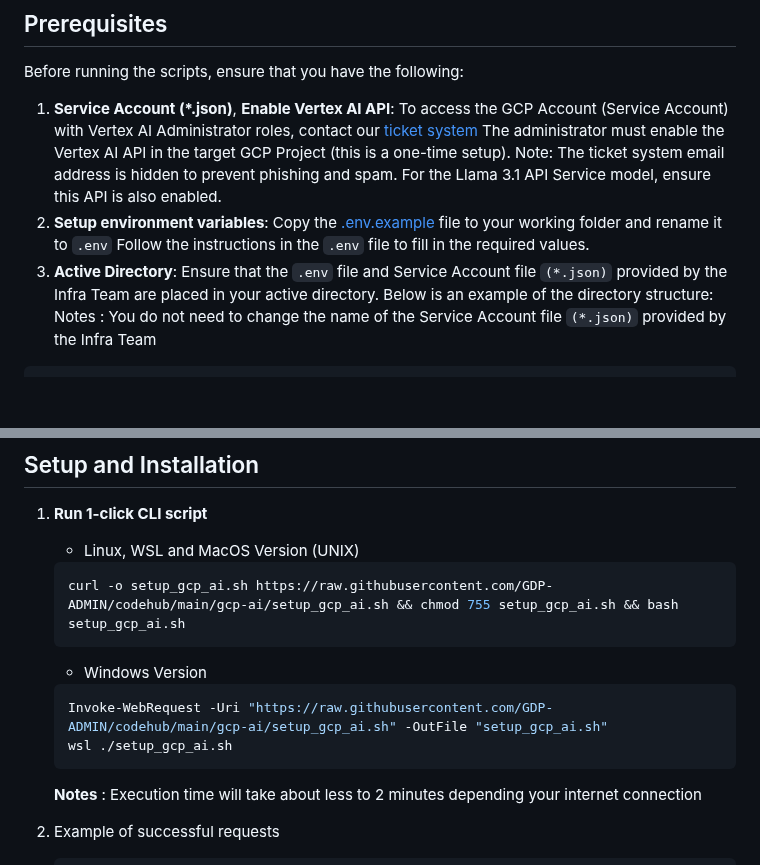
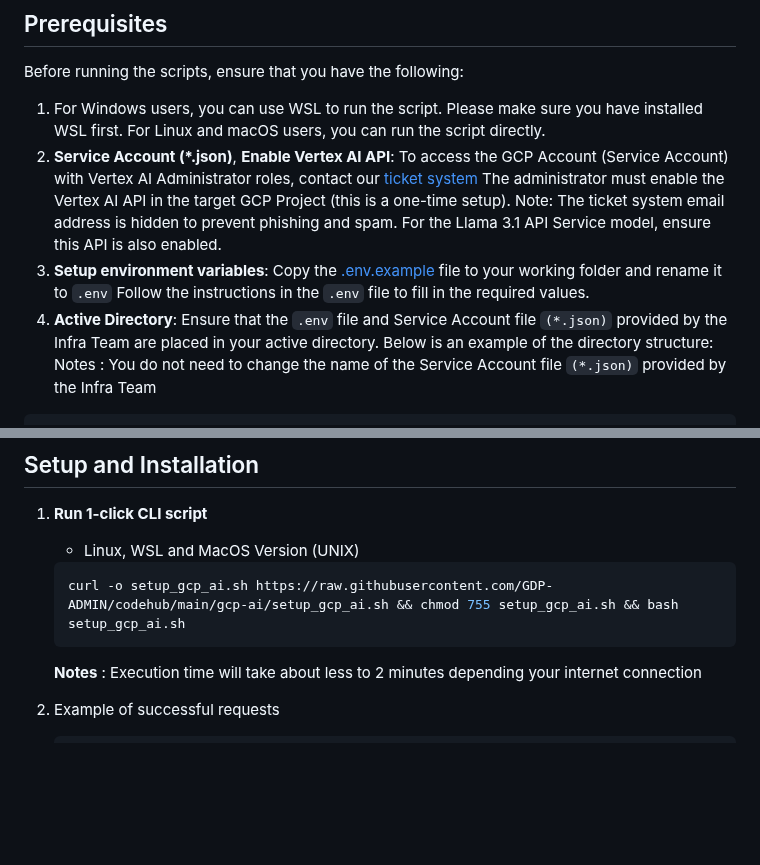
Before and after one commit to GDP-ADMIN/codehub, a Markdown page: gcp-ai/README.md, 2 parts joined by grey strips. Drawn GitHub-style; blank space fills up the shorter version.

````diff
--- a/gcp-ai/README.md
+++ b/gcp-ai/README.md
@@ -6,10 +6,11 @@ This project contains scripts to  run models via GCP Vertex AI Serverless API en
 
 Before running the scripts, ensure that you have the following:
 
-1. **Service Account (*.json)**, **Enable Vertex AI API**: To access the GCP Account (Service Account) with Vertex AI Administrator roles, contact our [ticket system](https://docs.google.com/document/d/1cXRjv34uXjluQzyRu027r5ax8GT-HOw3naMSPi8aeVs/edit#heading=h.3bryigm0r34y) The administrator must enable the Vertex AI API in the target GCP Project (this is a one-time setup).
+1. For Windows users, you can use WSL to run the script. Please make sure you have installed WSL first. For Linux and macOS users, you can run the script directly.
+2. **Service Account (*.json)**, **Enable Vertex AI API**: To access the GCP Account (Service Account) with Vertex AI Administrator roles, contact our [ticket system](https://docs.google.com/document/d/1cXRjv34uXjluQzyRu027r5ax8GT-HOw3naMSPi8aeVs/edit#heading=h.3bryigm0r34y) The administrator must enable the Vertex AI API in the target GCP Project (this is a one-time setup).
 Note: The ticket system email address is hidden to prevent phishing and spam. For the Llama 3.1 API Service model, ensure this API is also enabled.
-2. **Setup environment variables**: Copy the [.env.example](/gcp-ai/.env.example) file to your working folder and rename it to `.env` Follow the instructions in the `.env` file to fill in the required values.
-3. **Active Directory**: Ensure that the `.env` file and Service Account file `(*.json)` provided by the Infra Team are placed in your active directory. Below is an example of the directory structure: \
+3. **Setup environment variables**: Copy the [.env.example](/gcp-ai/.env.example) file to your working folder and rename it to `.env` Follow the instructions in the `.env` file to fill in the required values.
+4. **Active Directory**: Ensure that the `.env` file and Service Account file `(*.json)` provided by the Infra Team are placed in your active directory. Below is an example of the directory structure: \
   Notes : You do not need to change the name of the Service Account file `(*.json)` provided by the Infra Team
   <pre>
     [MyExampleDirectory]
@@ -33,13 +34,6 @@ Note: The ticket system email address is hidden to prevent phishing and spam. Fo
 
    ```bash
    curl -o setup_gcp_ai.sh https://raw.githubusercontent.com/GDP-ADMIN/codehub/main/gcp-ai/setup_gcp_ai.sh && chmod 755 setup_gcp_ai.sh && bash setup_gcp_ai.sh
-   ```
-
-   - Windows Version
-
-   ```powershell
-   Invoke-WebRequest -Uri "https://raw.githubusercontent.com/GDP-ADMIN/codehub/main/gcp-ai/setup_gcp_ai.sh" -OutFile "setup_gcp_ai.sh"
-   wsl ./setup_gcp_ai.sh
    ```
    **Notes** : Execution time will take about less to 2 minutes depending your internet connection
 
````
